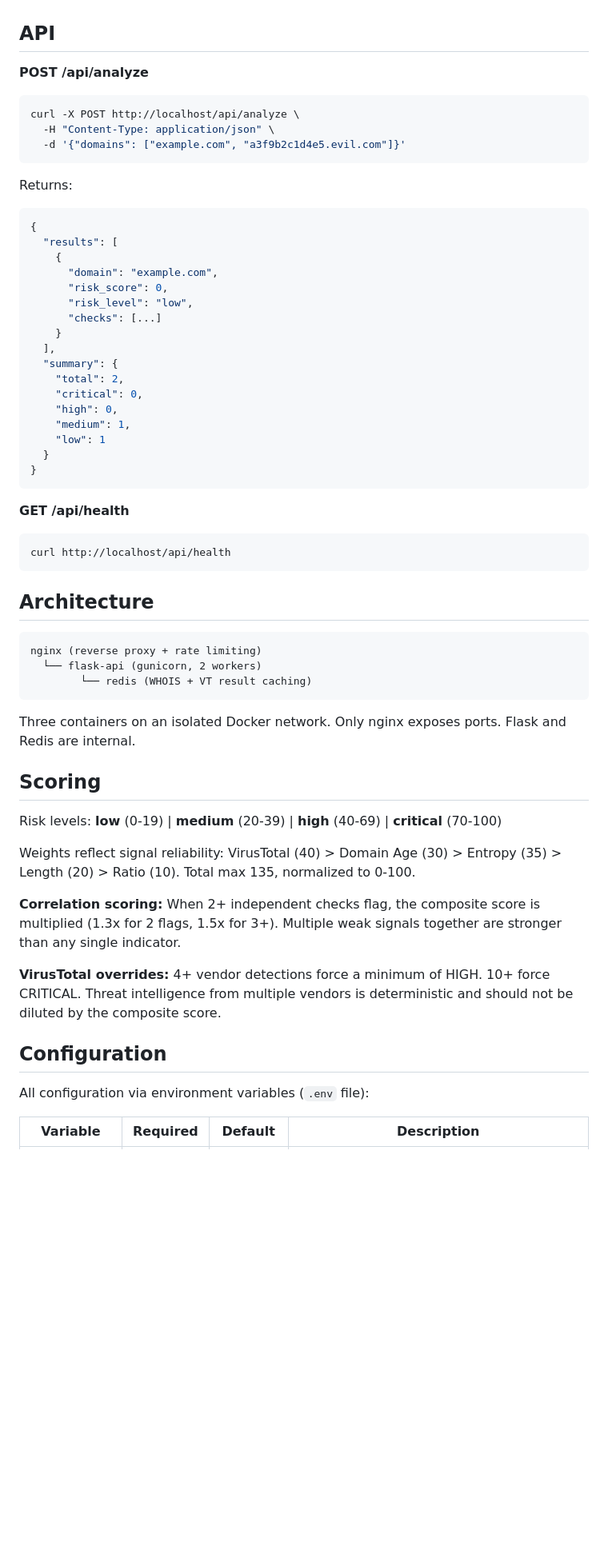
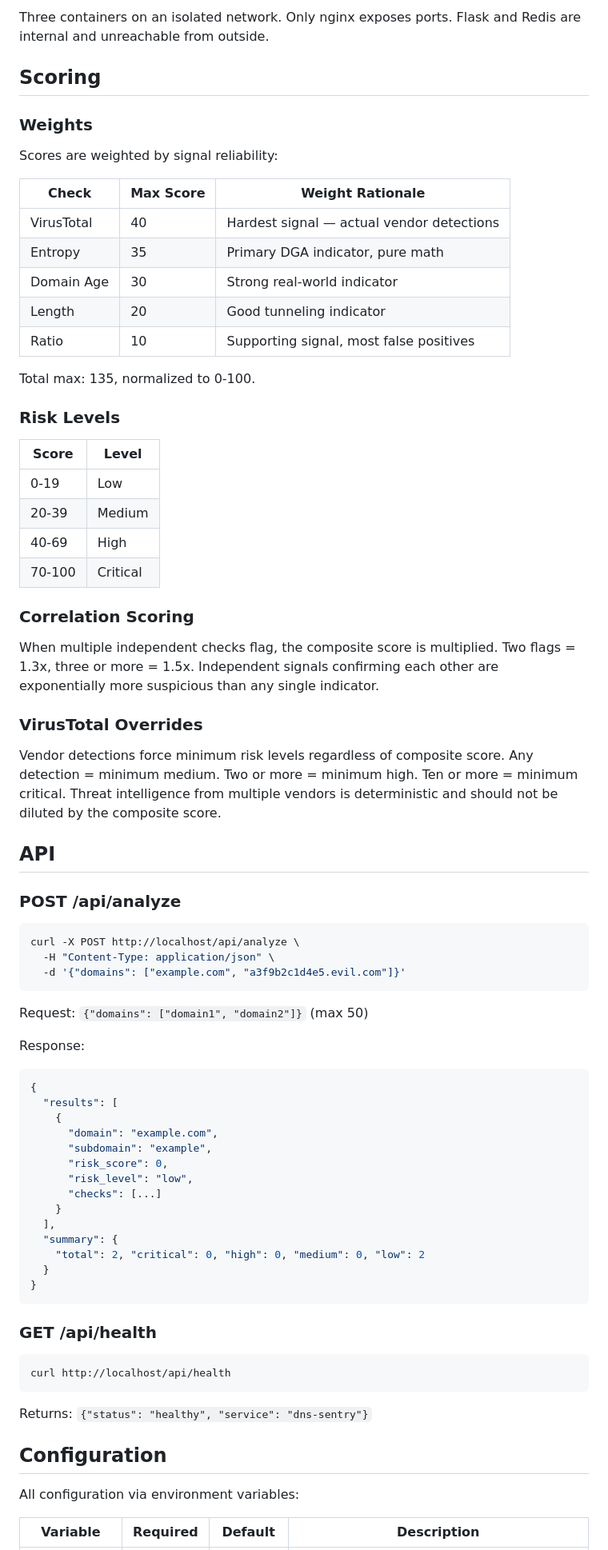
Before and after one commit to ghost1y-sh/dns-sentry, a Markdown page: README.md, the part around one of its changes. Shown at 80% size. Drawn GitHub-style; blank space fills up the shorter version.

````diff
--- a/README.md
+++ b/README.md
@@ -61,62 +95,79 @@ Flask dev server runs on `http://localhost:5000`.
+Three containers on an isolated network. Only nginx exposes ports. Flask and Redis are internal and unreachable from outside.
+
+## Scoring
+
+### Weights
+
+Scores are weighted by signal reliability:
+
+| Check | Max Score | Weight Rationale |
+|-------|-----------|-----------------|
+| VirusTotal | 40 | Hardest signal — actual vendor detections |
+| Entropy | 35 | Primary DGA indicator, pure math |
+| Domain Age | 30 | Strong real-world indicator |
+| Length | 20 | Good tunneling indicator |
+| Ratio | 10 | Supporting signal, most false positives |
+
+Total max: 135, normalized to 0-100.
+
+### Risk Levels
+
+| Score | Level |
+|-------|-------|
+| 0-19 | Low |
+| 20-39 | Medium |
+| 40-69 | High |
+| 70-100 | Critical |
+
+### Correlation Scoring
+
+When multiple independent checks flag, the composite score is multiplied. Two flags = 1.3x, three or more = 1.5x. Independent signals confirming each other are exponentially more suspicious than any single indicator.
+
+### VirusTotal Overrides
+
+Vendor detections force minimum risk levels regardless of composite score. Any detection = minimum medium. Two or more = minimum high. Ten or more = minimum critical. Threat intelligence from multiple vendors is deterministic and should not be diluted by the composite score.
 
 ## API
 
-**POST /api/analyze**
+### POST /api/analyze
+
 ```bash
 curl -X POST http://localhost/api/analyze \
   -H "Content-Type: application/json" \
   -d '{"domains": ["example.com", "a3f9b2c1d4e5.evil.com"]}'
 ```
 
-Returns:
+Request: `{"domains": ["domain1", "domain2"]}` (max 50)
+
+Response:
 ```json
 {
   "results": [
     {
       "domain": "example.com",
+      "subdomain": "example",
       "risk_score": 0,
       "risk_level": "low",
       "checks": [...]
     }
   ],
   "summary": {
-    "total": 2,
-    "critical": 0,
-    "high": 0,
-    "medium": 1,
-    "low": 1
+    "total": 2, "critical": 0, "high": 0, "medium": 0, "low": 2
   }
 }
 ```
 
-**GET /api/health**
+### GET /api/health
+
 ```bash
 curl http://localhost/api/health
 ```
 
-## Architecture
-
-```
-nginx (reverse proxy + rate limiting)
-  └── flask-api (gunicorn, 2 workers)
-        └── redis (WHOIS + VT result caching)
-```
-
-Three containers on an isolated Docker network. Only nginx exposes ports. Flask and Redis are internal.
-
-## Scoring
-
-Risk levels: **low** (0-19) | **medium** (20-39) | **high** (40-69) | **critical** (70-100)
-
-Weights reflect signal reliability: VirusTotal (40) > Domain Age (30) > Entropy (35) > Length (20) > Ratio (10). Total max 135, normalized to 0-100.
-
-**Correlation scoring:** When 2+ independent checks flag, the composite score is multiplied (1.3x for 2 flags, 1.5x for 3+). Multiple weak signals together are stronger than any single indicator.
-
-**VirusTotal overrides:** 4+ vendor detections force a minimum of HIGH. 10+ force CRITICAL. Threat intelligence from multiple vendors is deterministic and should not be diluted by the composite score.
+Returns: `{"status": "healthy", "service": "dns-sentry"}`
 
 ## Configuration
 
-All configuration via environment variables (`.env` file):
+All configuration via environment variables:
 
 | Variable | Required | Default | Description |
 |----------|----------|---------|-------------|
````
Also changed, not shown: other parts of README.md (+124 -27 lines).
